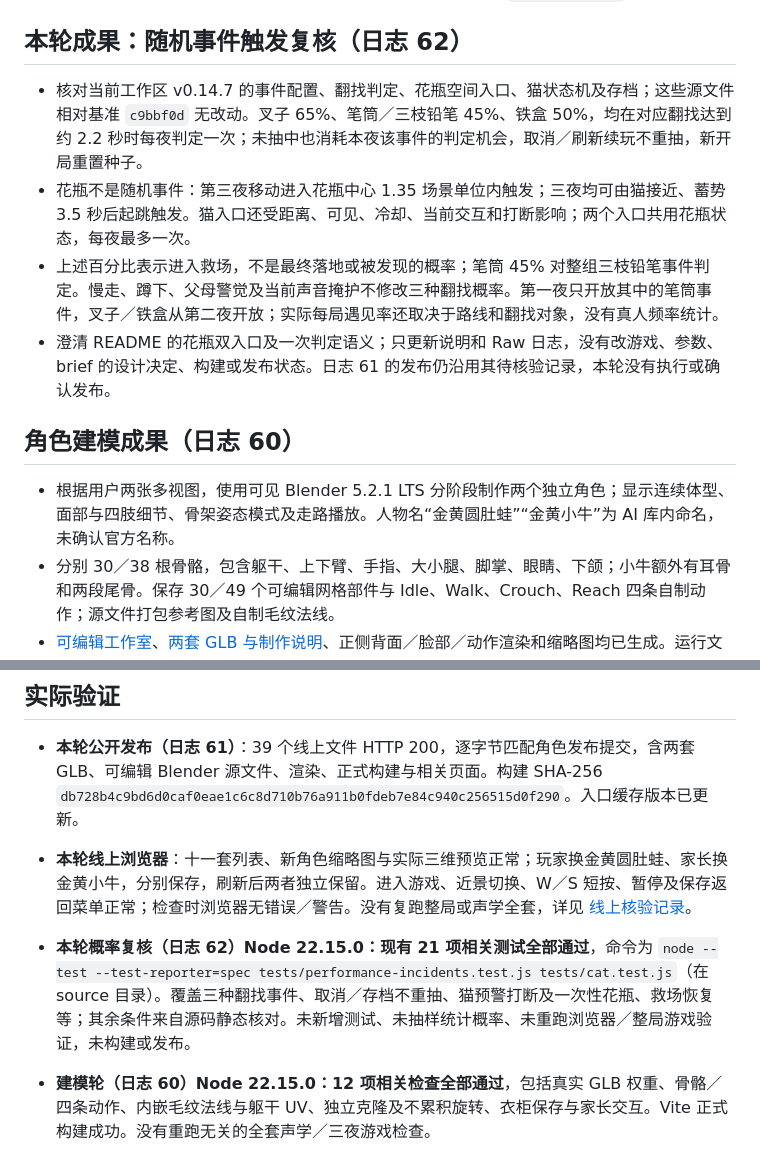
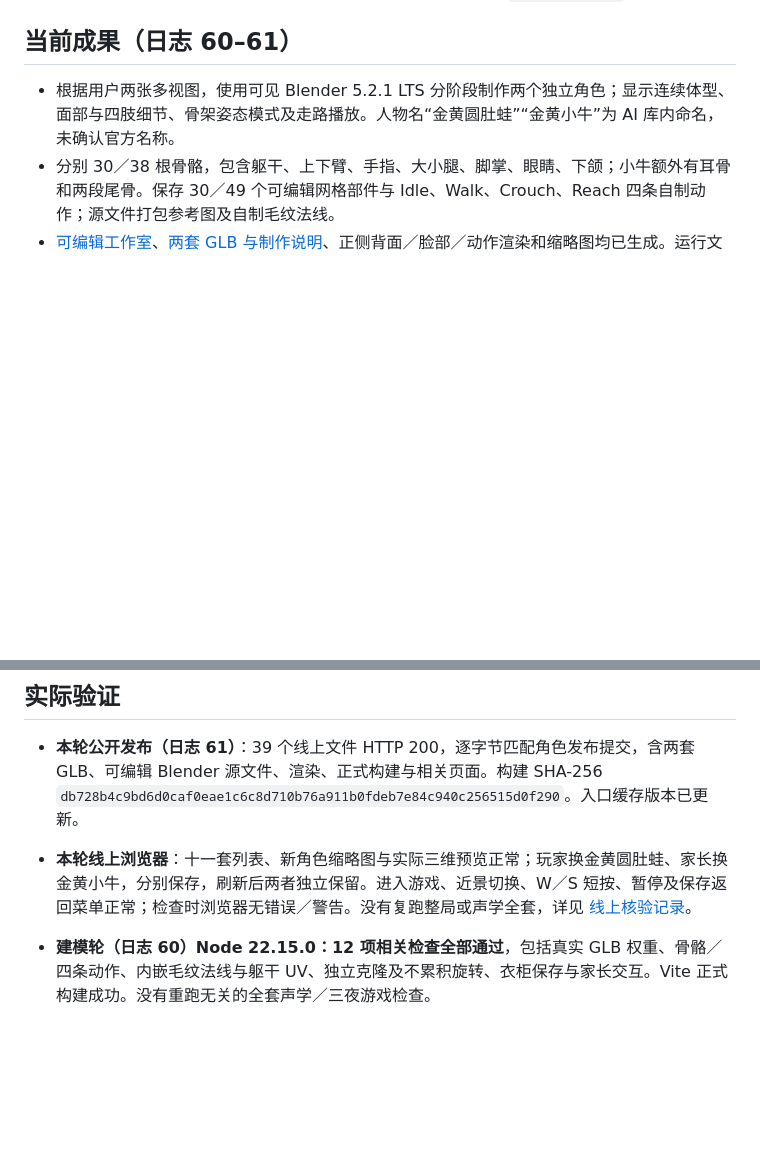
Before and after one commit to lshhhhhhhhhh10/get-your-night-back, a Markdown page: PROJECT_STATUS.md, 2 parts joined by grey strips. Drawn GitHub-style; blank space fills up the shorter version.

```diff
--- a/PROJECT_STATUS.md
+++ b/PROJECT_STATUS.md
@@ -8,14 +8,7 @@
 - [在线游戏](https://lshhhhhhhhhh10.github.io/get-your-night-back/game.html?v=0.14.7) · [项目首页](https://lshhhhhhhhhh10.github.io/get-your-night-back/)。玩家与家长均可使用，原九套保留；没有玩法、按键、碰撞或声学改动。声学沿用 v0.14.6（日志 59）。
 - main 根目录静态站点；Three.js 0.180.0、Vite 6.3.6，存档 v4。沿用 24 个本地 CC0 录音，没有新增 npm 依赖或运行时外链。建模轮本机预览仅绑定 `127.0.0.1:4187`。
 
-## 本轮成果：随机事件触发复核（日志 62）
-
-- 核对当前工作区 v0.14.7 的事件配置、翻找判定、花瓶空间入口、猫状态机及存档；这些源文件相对基准 `c9bbf0d` 无改动。叉子 65%、笔筒／三枝铅笔 45%、铁盒 50%，均在对应翻找达到约 2.2 秒时每夜判定一次；未抽中也消耗本夜该事件的判定机会，取消／刷新续玩不重抽，新开局重置种子。
-- 花瓶不是随机事件：第三夜移动进入花瓶中心 1.35 场景单位内触发；三夜均可由猫接近、蓄势 3.5 秒后起跳触发。猫入口还受距离、可见、冷却、当前交互和打断影响；两个入口共用花瓶状态，每夜最多一次。
-- 上述百分比表示进入救场，不是最终落地或被发现的概率；笔筒 45% 对整组三枝铅笔事件判定。慢走、蹲下、父母警觉及当前声音掩护不修改三种翻找概率。第一夜只开放其中的笔筒事件，叉子／铁盒从第二夜开放；实际每局遇见率还取决于路线和翻找对象，没有真人频率统计。
-- 澄清 README 的花瓶双入口及一次判定语义；只更新说明和 Raw 日志，没有改游戏、参数、brief 的设计决定、构建或发布状态。日志 61 的发布仍沿用其待核验记录，本轮没有执行或确认发布。
-
-## 角色建模成果（日志 60）
+## 当前成果（日志 60–61）
 
 - 根据用户两张多视图，使用可见 Blender 5.2.1 LTS 分阶段制作两个独立角色；显示连续体型、面部与四肢细节、骨架姿态模式及走路播放。人物名“金黄圆肚蛙”“金黄小牛”为 AI 库内命名，未确认官方名称。
 - 分别 30／38 根骨骼，包含躯干、上下臂、手指、大小腿、脚掌、眼睛、下颌；小牛额外有耳骨和两段尾骨。保存 30／49 个可编辑网格部件与 Idle、Walk、Crouch、Reach 四条自制动作；源文件打包参考图及自制毛纹法线。
@@ -26,8 +19,6 @@
 
 - **本轮公开发布（日志 61）**：39 个线上文件 HTTP 200，逐字节匹配角色发布提交，含两套 GLB、可编辑 Blender 源文件、渲染、正式构建与相关页面。构建 SHA-256 `db728b4c9bd6d0caf0eae1c6c8d710b76a911b0fdeb7e84c940c256515d0f290`。入口缓存版本已更新。
 - **本轮线上浏览器**：十一套列表、新角色缩略图与实际三维预览正常；玩家换金黄圆肚蛙、家长换金黄小牛，分别保存，刷新后两者独立保留。进入游戏、近景切换、W／S 短按、暂停及保存返回菜单正常；检查时浏览器无错误／警告。没有复跑整局或声学全套，详见 [线上核验记录](docs/character-studio/online-validation.json)。
-
-- **本轮概率复核（日志 62）Node 22.15.0：现有 21 项相关测试全部通过**，命令为 `node --test --test-reporter=spec tests/performance-incidents.test.js tests/cat.test.js`（在 source 目录）。覆盖三种翻找事件、取消／存档不重抽、猫预警打断及一次性花瓶、救场恢复等；其余条件来自源码静态核对。未新增测试、未抽样统计概率、未重跑浏览器／整局游戏验证，未构建或发布。
 
 - **建模轮（日志 60）Node 22.15.0：12 项相关检查全部通过**，包括真实 GLB 权重、骨骼／四条动作、内嵌毛纹法线与躯干 UV、独立克隆及不累积旋转、衣柜保存与家长交互。Vite 正式构建成功。没有重跑无关的全套声学／三夜游戏检查。
 - **Blender 源模型检查通过**：分别 35,650／46,844 顶点，71,180／93,492 三角面；未绑定顶点、异常权重、非有限坐标、开放边、非流形边均为 0，每顶点最多三个有效骨骼影响。源模型走路抽样最大顶点位移分别约 0.303／0.280 模型单位。完整数据与最终文件哈希见 [model-audit.json](docs/character-studio/model-audit.json)。
```
Also changed, not shown: README.md (+1 -1 lines), development-log/agent-development-log.md (+3 -36 lines).
